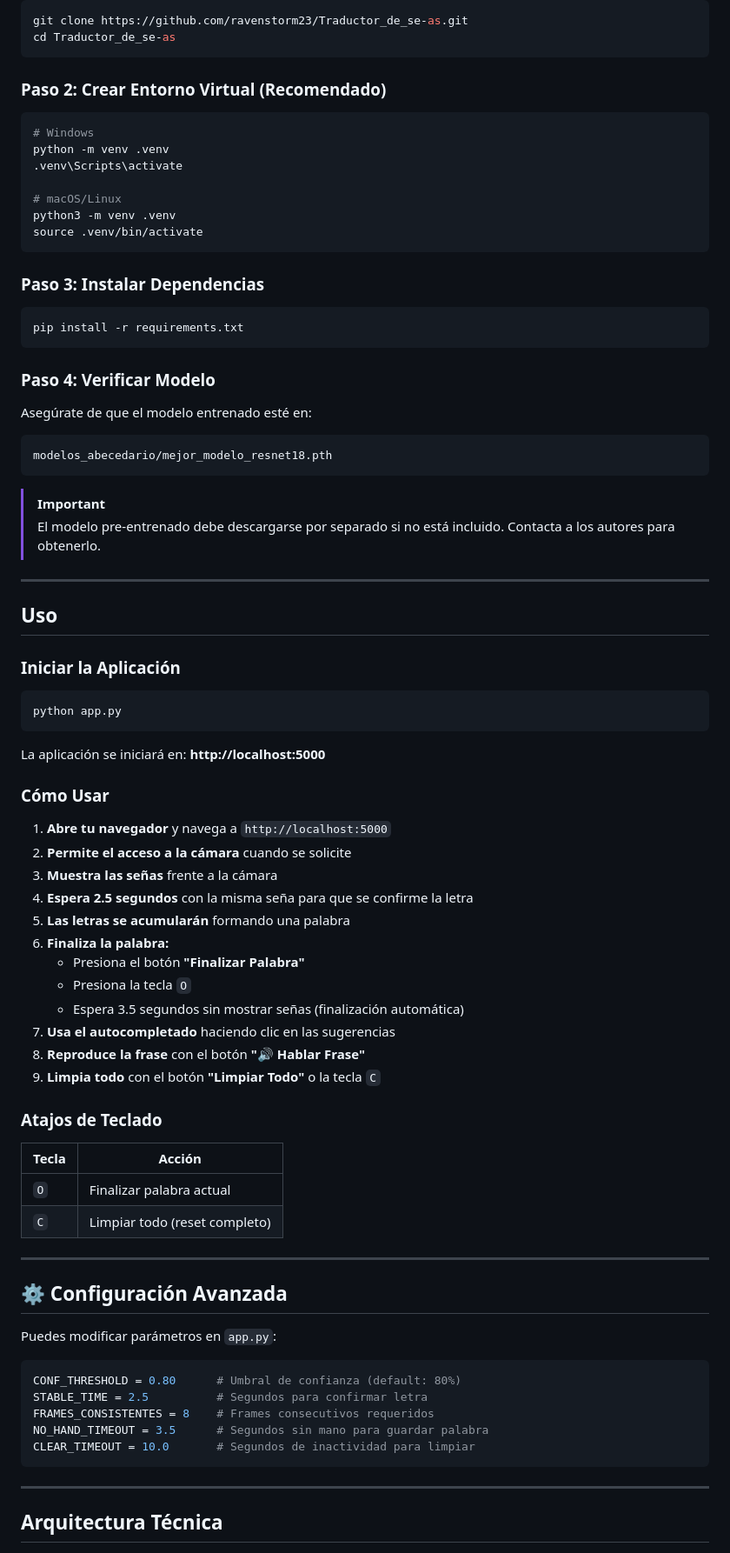
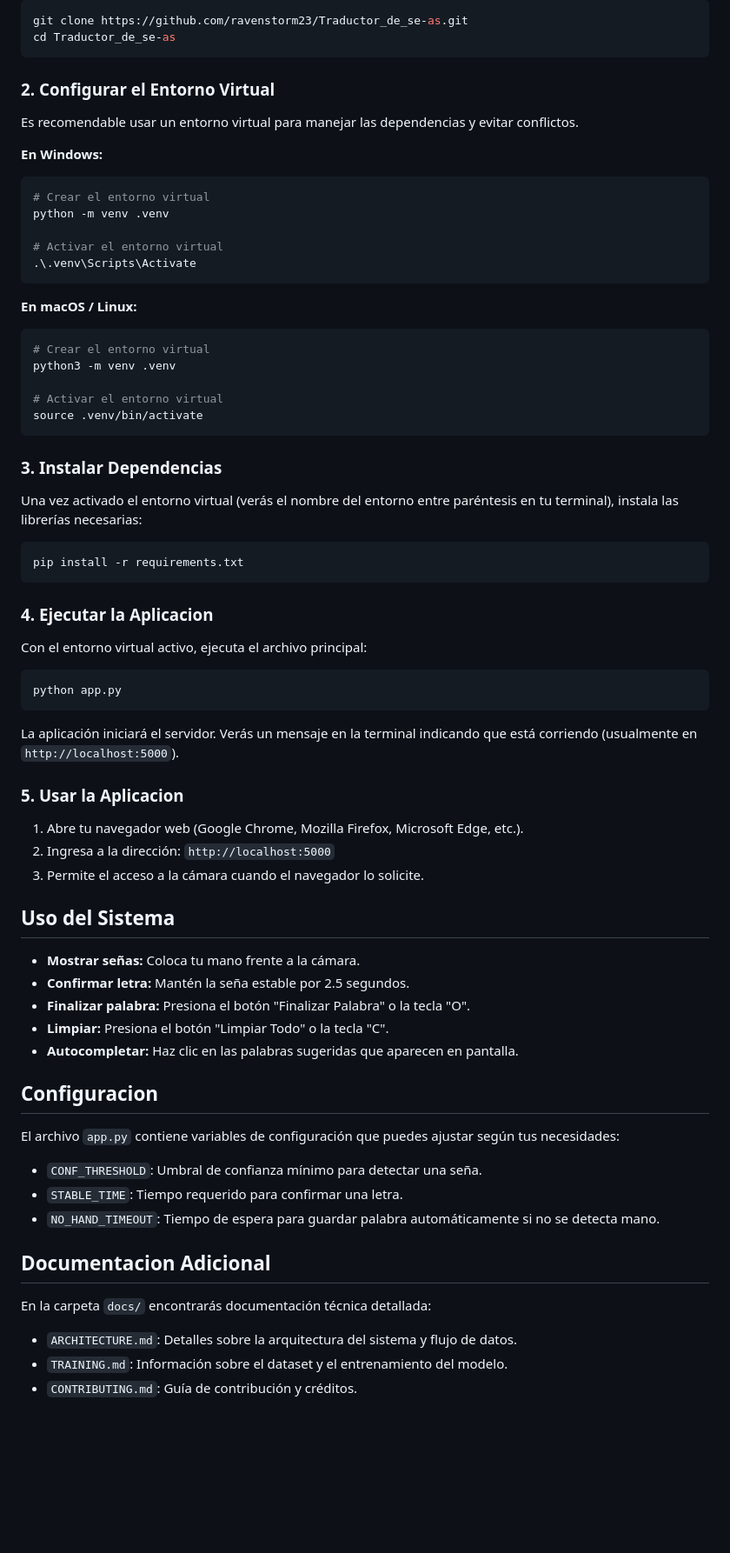
Before and after one commit to ravenstorm23/Traductor_de_se-as, a Markdown page: README.md, the part around the change printed below. Shown: that part at 87% size. GitHub-like rendering; blank space fills up the shorter version.

Commit message:
docs: Actualizar README con instrucciones detalladas y formato limpio

````diff
--- a/README.md
+++ b/README.md
@@ -88,83 +38,75 @@ git clone https://github.com/ravenstorm23/Traductor_de_se-as.git
 cd Traductor_de_se-as
 ```
 
-### Paso 2: Crear Entorno Virtual (Recomendado)
+### 2. Configurar el Entorno Virtual
+
+Es recomendable usar un entorno virtual para manejar las dependencias y evitar conflictos.
+
+**En Windows:**
 
 ```bash
-# Windows
+# Crear el entorno virtual
 python -m venv .venv
-.venv\Scripts\activate
 
-# macOS/Linux
+# Activar el entorno virtual
+.\.venv\Scripts\Activate
+```
+
+**En macOS / Linux:**
+
+```bash
+# Crear el entorno virtual
 python3 -m venv .venv
+
+# Activar el entorno virtual
 source .venv/bin/activate
 ```
 
-### Paso 3: Instalar Dependencias
+### 3. Instalar Dependencias
+
+Una vez activado el entorno virtual (verás el nombre del entorno entre paréntesis en tu terminal), instala las librerías necesarias:
 
 ```bash
 pip install -r requirements.txt
 ```
 
-### Paso 4: Verificar Modelo
+### 4. Ejecutar la Aplicacion
 
-Asegúrate de que el modelo entrenado esté en:
-```
-modelos_abecedario/mejor_modelo_resnet18.pth
-```
-
-> [!IMPORTANT]
-> El modelo pre-entrenado debe descargarse por separado si no está incluido. Contacta a los autores para obtenerlo.
-
----
-
-##  Uso
-
-### Iniciar la Aplicación
+Con el entorno virtual activo, ejecuta el archivo principal:
 
 ```bash
 python app.py
 ```
 
-La aplicación se iniciará en: **http://localhost:5000**
+La aplicación iniciará el servidor. Verás un mensaje en la terminal indicando que está corriendo (usualmente en `http://localhost:5000`).
 
-### Cómo Usar
+### 5. Usar la Aplicacion
 
-1. **Abre tu navegador** y navega a `http://localhost:5000`
-2. **Permite el acceso a la cámara** cuando se solicite
-3. **Muestra las señas** frente a la cámara
-4. **Espera 2.5 segundos** con la misma seña para que se confirme la letra
-5. **Las letras se acumularán** formando una palabra
-6. **Finaliza la palabra:**
-   - Presiona el botón **"Finalizar Palabra"**
-   - Presiona la tecla `O`
-   - Espera 3.5 segundos sin mostrar señas (finalización automática)
-7. **Usa el autocompletado** haciendo clic en las sugerencias
-8. **Reproduce la frase** con el botón **"🔊 Hablar Frase"**
-9. **Limpia todo** con el botón **"Limpiar Todo"** o la tecla `C`
+1. Abre tu navegador web (Google Chrome, Mozilla Firefox, Microsoft Edge, etc.).
+2. Ingresa a la dirección: `http://localhost:5000`
+3. Permite el acceso a la cámara cuando el navegador lo solicite.
 
-### Atajos de Teclado
+## Uso del Sistema
 
-| Tecla | Acción                        |
-| ----- | ----------------------------- |
-| `O`   | Finalizar palabra actual      |
-| `C`   | Limpiar todo (reset completo) |
+- **Mostrar señas:** Coloca tu mano frente a la cámara.
+- **Confirmar letra:** Mantén la seña estable por 2.5 segundos.
+- **Finalizar palabra:** Presiona el botón "Finalizar Palabra" o la tecla "O".
+- **Limpiar:** Presiona el botón "Limpiar Todo" o la tecla "C".
+- **Autocompletar:** Haz clic en las palabras sugeridas que aparecen en pantalla.
 
----
+## Configuracion
 
-## ⚙️ Configuración Avanzada
+El archivo `app.py` contiene variables de configuración que puedes ajustar según tus necesidades:
 
-Puedes modificar parámetros en `app.py`:
+- `CONF_THRESHOLD`: Umbral de confianza mínimo para detectar una seña.
+- `STABLE_TIME`: Tiempo requerido para confirmar una letra.
+- `NO_HAND_TIMEOUT`: Tiempo de espera para guardar palabra automáticamente si no se detecta mano.
 
-```python
-CONF_THRESHOLD = 0.80      # Umbral de confianza (default: 80%)
-STABLE_TIME = 2.5          # Segundos para confirmar letra
-FRAMES_CONSISTENTES = 8    # Frames consecutivos requeridos
-NO_HAND_TIMEOUT = 3.5      # Segundos sin mano para guardar palabra
-CLEAR_TIMEOUT = 10.0       # Segundos de inactividad para limpiar
-```
+## Documentacion Adicional
 
----
+En la carpeta `docs/` encontrarás documentación técnica detallada:
 
-##  Arquitectura Técnica
+- `ARCHITECTURE.md`: Detalles sobre la arquitectura del sistema y flujo de datos.
+- `TRAINING.md`: Información sobre el dataset y el entrenamiento del modelo.
+- `CONTRIBUTING.md`: Guía de contribución y créditos.
 
````
Also changed, not shown: other parts of README.md (+27 -183 lines).
